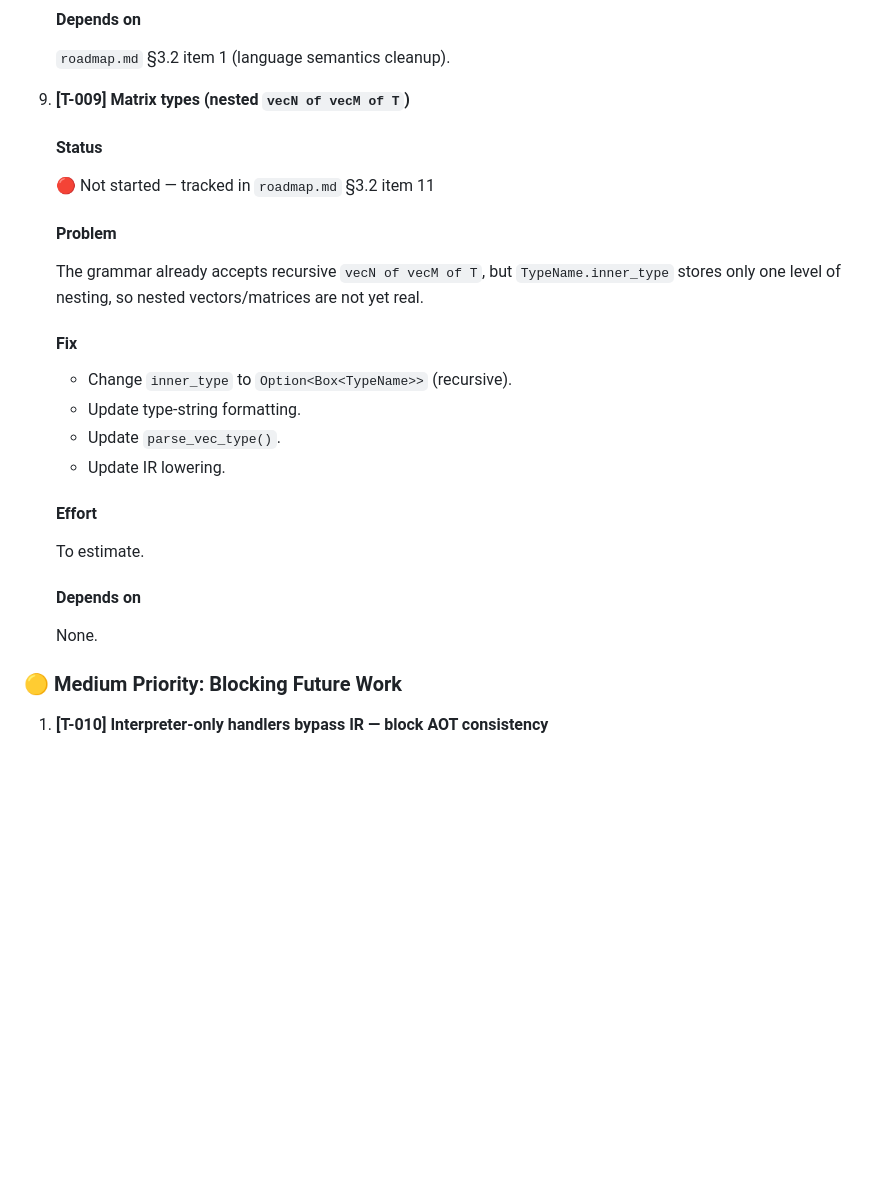
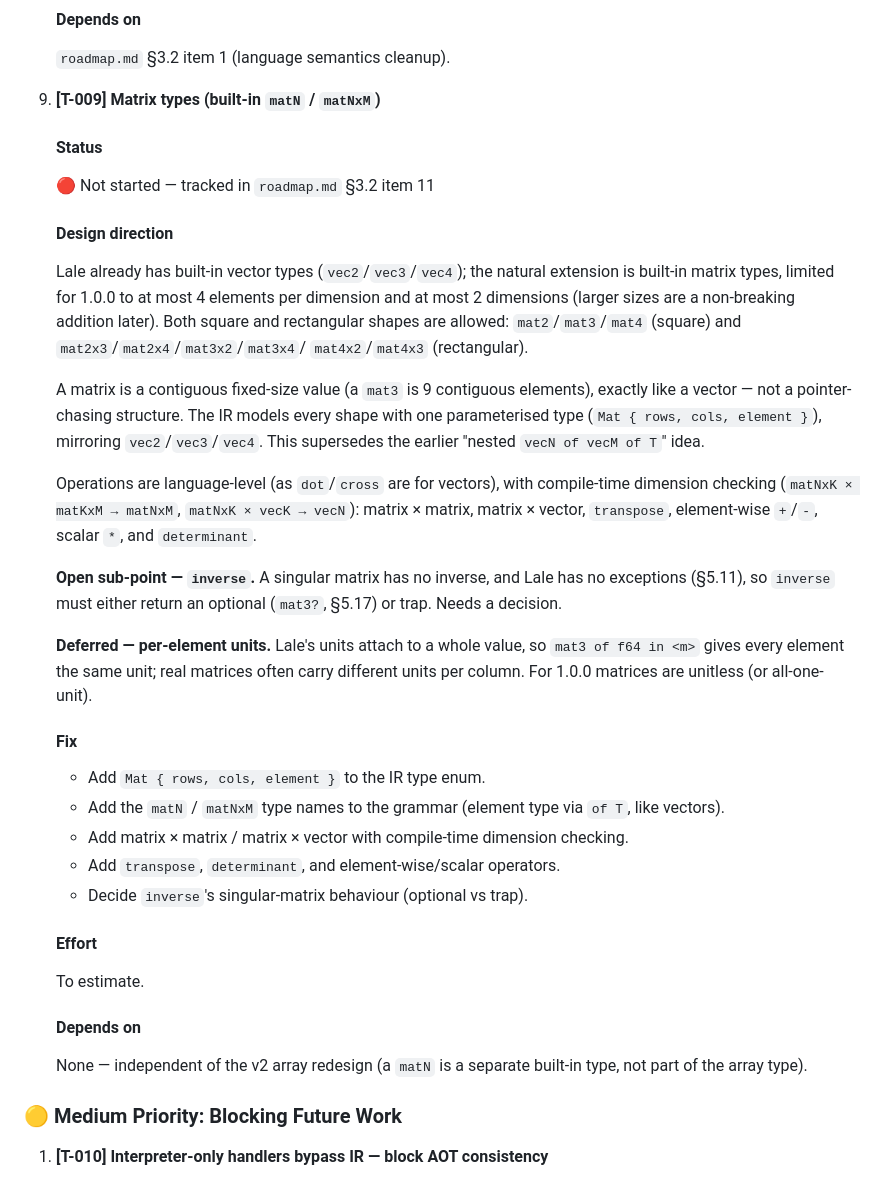
Before and after one commit to kkayal/lale, a Markdown page: doc/TODO.md, the part around the change. Rendered like a GitHub page; blank space fills up the shorter version.

Commit message:
Introduce the data type Matrix. Explain why "Module-level `var` initializers must fold to compile-time constants (a literal, or an"

```diff
--- a/doc/TODO.md
+++ b/doc/TODO.md
@@ -272,23 +272,44 @@ None. Overlaps Additional stdlib functions [T-001].
 
    `roadmap.md` §3.2 item 1 (language semantics cleanup).
 
-9. **[T-009] Matrix types (nested `vecN of vecM of T`)**
+9. **[T-009] Matrix types (built-in `matN` / `matNxM`)**
 
    #### Status
 
    🔴 Not started — tracked in `roadmap.md` §3.2 item 11
 
-   #### Problem
-
-   The grammar already accepts recursive `vecN of vecM of T`, but
-   `TypeName.inner_type` stores only one level of nesting, so nested
-   vectors/matrices are not yet real.
+   #### Design direction
+
+   Lale already has built-in vector types (`vec2`/`vec3`/`vec4`); the natural extension is
+   built-in matrix types, limited for 1.0.0 to at most 4 elements per dimension and at most 2
+   dimensions (larger sizes are a non-breaking addition later). Both square and rectangular
+   shapes are allowed: `mat2`/`mat3`/`mat4` (square) and `mat2x3`/`mat2x4`/`mat3x2`/`mat3x4`/
+   `mat4x2`/`mat4x3` (rectangular).
+
+   A matrix is a contiguous fixed-size value (a `mat3` is 9 contiguous elements), exactly like a
+   vector — not a pointer-chasing structure. The IR models every shape with one parameterised
+   type (`Mat { rows, cols, element }`), mirroring `vec2`/`vec3`/`vec4`. This supersedes the
+   earlier "nested `vecN of vecM of T`" idea.
+
+   Operations are language-level (as `dot`/`cross` are for vectors), with compile-time dimension
+   checking (`matNxK × matKxM → matNxM`, `matNxK × vecK → vecN`): matrix × matrix, matrix ×
+   vector, `transpose`, element-wise `+`/`-`, scalar `*`, and `determinant`.
+
+   **Open sub-point — `inverse`.** A singular matrix has no inverse, and Lale has no exceptions
+   (§5.11), so `inverse` must either return an optional (`mat3?`, §5.17) or trap. Needs a
+   decision.
+
+   **Deferred — per-element units.** Lale's units attach to a whole value, so `mat3 of f64 in
+<m>` gives every element the same unit; real matrices often carry different units per column.
+   For 1.0.0 matrices are unitless (or all-one-unit).
 
    #### Fix
-   - Change `inner_type` to `Option<Box<TypeName>>` (recursive).
-   - Update type-string formatting.
-   - Update `parse_vec_type()`.
-   - Update IR lowering.
+   - Add `Mat { rows, cols, element }` to the IR type enum.
+   - Add the `matN` / `matNxM` type names to the grammar (element type via `of T`, like
+     vectors).
+   - Add matrix × matrix / matrix × vector with compile-time dimension checking.
+   - Add `transpose`, `determinant`, and element-wise/scalar operators.
+   - Decide `inverse`'s singular-matrix behaviour (optional vs trap).
 
    #### Effort
 
@@ -296,7 +317,8 @@ None. Overlaps Additional stdlib functions [T-001].
 
    #### Depends on
 
-   None.
+   None — independent of the v2 array redesign (a `matN` is a separate built-in type, not part
+   of the array type).
 
 ### 🟡 Medium Priority: Blocking Future Work
 
```
Also changed, not shown: doc/lale.md (+16 -9 lines), doc/roadmap.md (+1 -1 lines).
